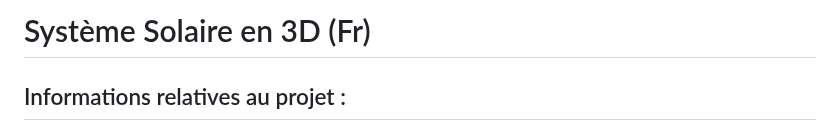
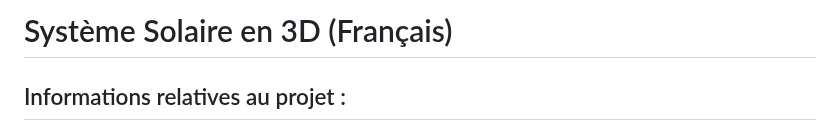
Before and after one commit to Wartets/SolarSystem, a Markdown page: README-fr.md, the part around the change. Drawn GitHub-style.

```diff
--- a/README-fr.md
+++ b/README-fr.md
@@ -1,4 +1,4 @@
-# Système Solaire en 3D (Fr)
+# Système Solaire en 3D (Français)
 
 
 ## Informations relatives au projet :
```
